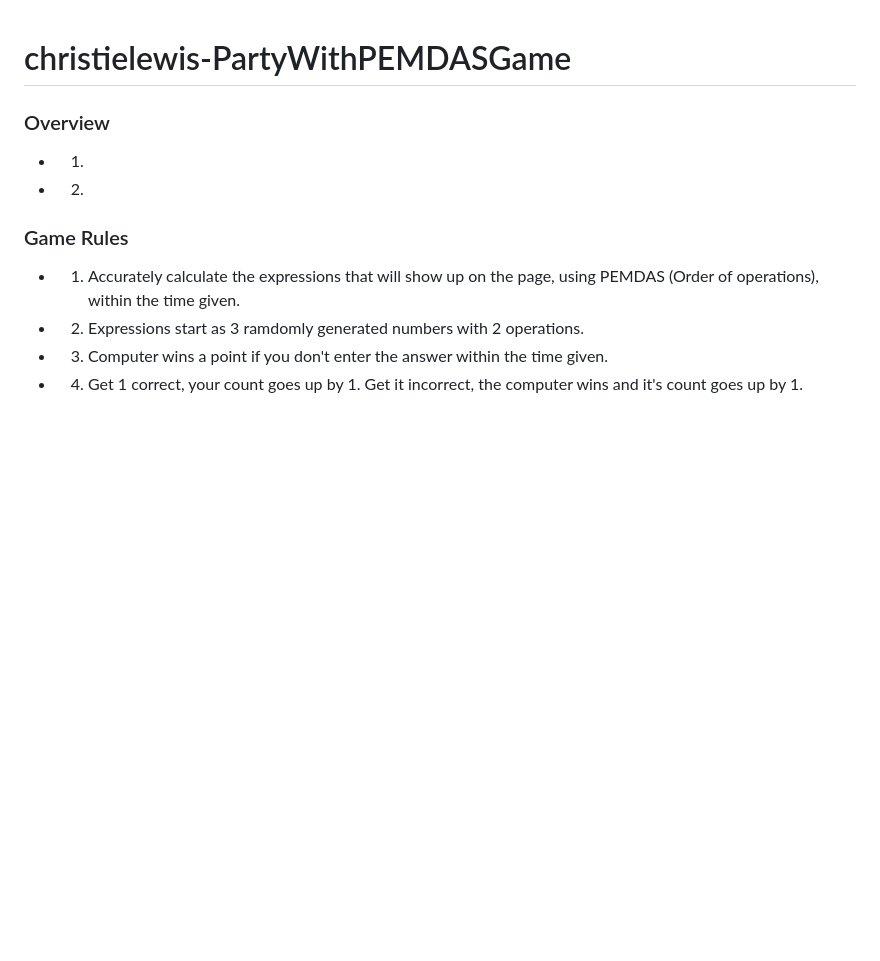
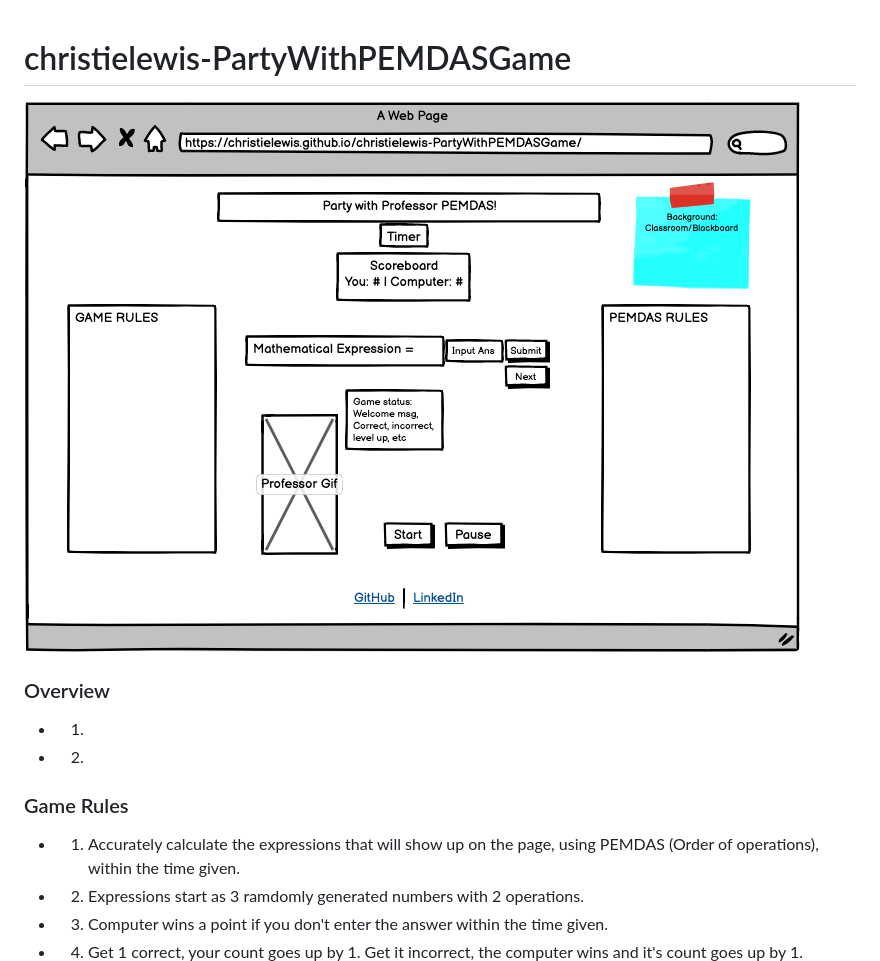
Before and after one commit to christielewis/christielewis-PartyWithPEMDASGame, a Markdown page: README.md, the part around the change printed below. GitHub-like rendering; pictures changed too: PEMDASParty.png (added); blank space fills up the shorter version.

Commit message:
Added project wireframe to README

```diff
--- a/README.md
+++ b/README.md
@@ -1,4 +1,6 @@
 # christielewis-PartyWithPEMDASGame
+
+![Proj1Wireframe](PEMDASParty.png)
 
 ### Overview
 * 1.
```
Also changed, not shown: other parts of README.md (+1 -1 lines).
